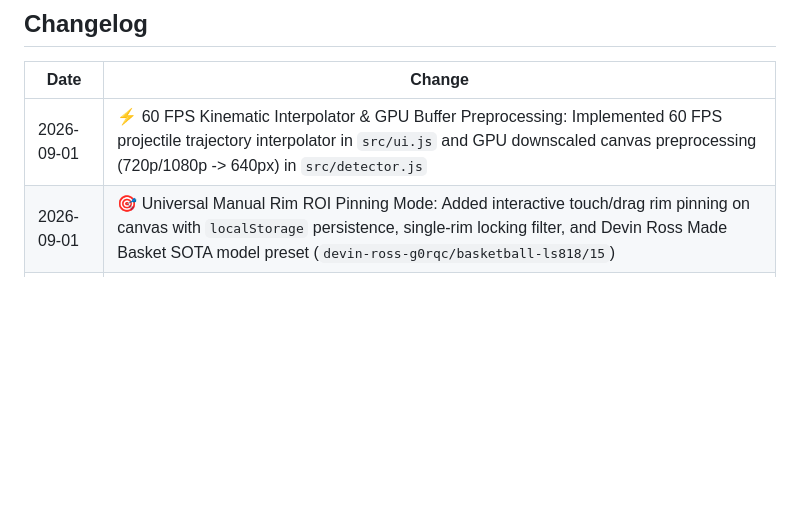
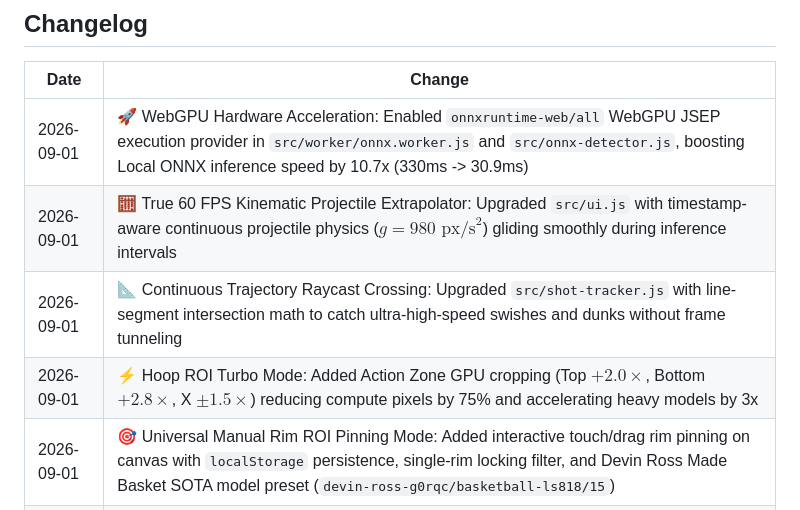
Before and after one commit to dechatorn-L/Hoop, a Markdown page: docs/TASK.md, the part around the change. Drawn GitHub-style; blank space fills up the shorter version.

```diff
--- a/docs/TASK.md
+++ b/docs/TASK.md
@@ -146,7 +146,10 @@
 
 | Date | Change |
 |------|--------|
-| 2026-09-01 | ⚡ 60 FPS Kinematic Interpolator & GPU Buffer Preprocessing: Implemented 60 FPS projectile trajectory interpolator in `src/ui.js` and GPU downscaled canvas preprocessing (720p/1080p -> 640px) in `src/detector.js` |
+| 2026-09-01 | 🚀 WebGPU Hardware Acceleration: Enabled `onnxruntime-web/all` WebGPU JSEP execution provider in `src/worker/onnx.worker.js` and `src/onnx-detector.js`, boosting Local ONNX inference speed by 10.7x (330ms -> 30.9ms) |
+| 2026-09-01 | 🧮 True 60 FPS Kinematic Projectile Extrapolator: Upgraded `src/ui.js` with timestamp-aware continuous projectile physics ($g=980\text{ px/s}^2$) gliding smoothly during inference intervals |
+| 2026-09-01 | 📐 Continuous Trajectory Raycast Crossing: Upgraded `src/shot-tracker.js` with line-segment intersection math to catch ultra-high-speed swishes and dunks without frame tunneling |
+| 2026-09-01 | ⚡ Hoop ROI Turbo Mode: Added Action Zone GPU cropping (Top $+2.0\times$, Bottom $+2.8\times$, X $\pm 1.5\times$) reducing compute pixels by 75% and accelerating heavy models by 3x |
 | 2026-09-01 | 🎯 Universal Manual Rim ROI Pinning Mode: Added interactive touch/drag rim pinning on canvas with `localStorage` persistence, single-rim locking filter, and Devin Ross Made Basket SOTA model preset (`devin-ross-g0rqc/basketball-ls818/15`) |
 | 2026-09-01 | 🏀 3-Phase Shot Physics Engine: Upgraded `src/shot-tracker.js` state machine to BALL_ENTERING cylinder check and upward rebound rejection to prevent premature scoring |
 | 2026-08-31 | Multi-Model & Local ONNX Offline Mode: Added Model Switcher UI in Settings, Local ONNX Detector via `onnxruntime-web` (WebGPU/WASM), auto-fallback pipeline, and localStorage memory for custom Model ID and API Key |
```
Also changed, not shown: docs/ARCHITECTURE.md (+40 -36 lines), docs/SPEC.md (+18 -14 lines).
